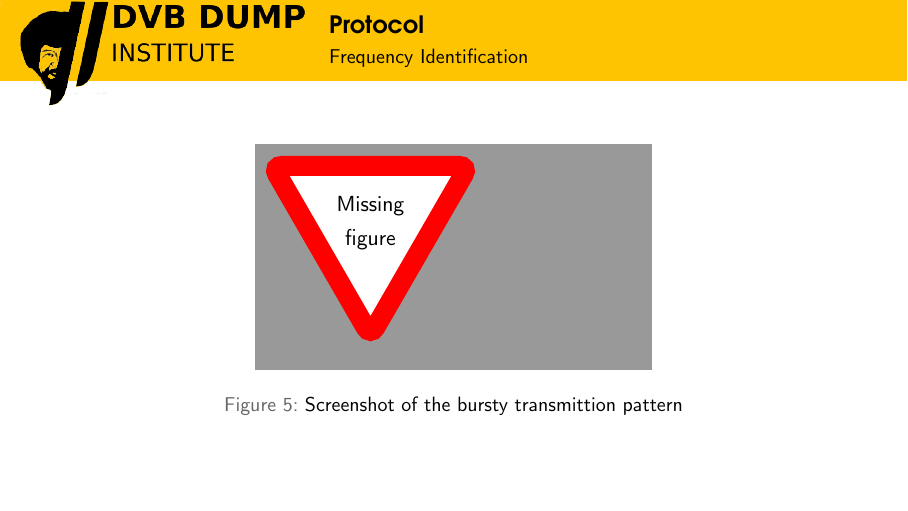
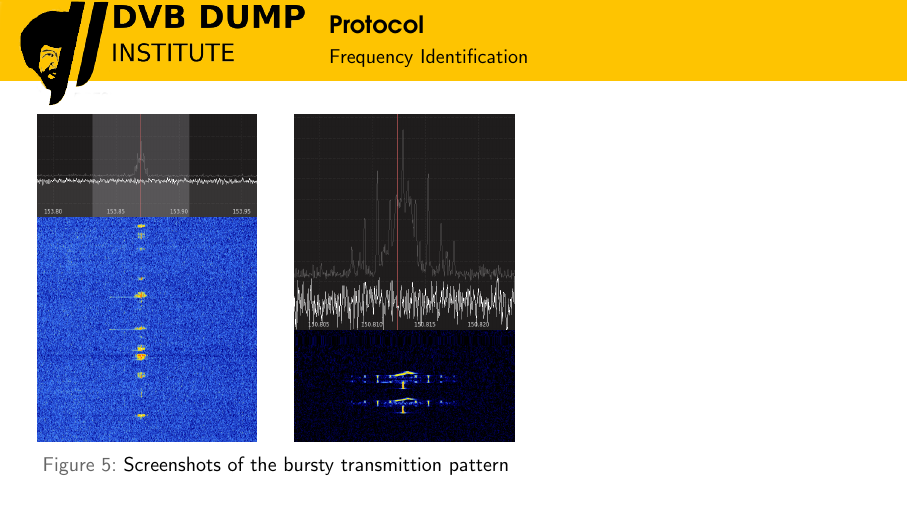
Before and after one commit to dump-dvb/talks, LaTeX slides (datenspuren22/main.tex, which reads datenspuren22/section_radio.tex): page 11 of 22. Compiled offline with pdfLaTeX.

Commit message:
add more figs

```diff
--- a/datenspuren22/main.tex
+++ b/datenspuren22/main.tex
@@ -9,6 +9,7 @@
 \usepackage{eurosym}
 \usepackage{relsize}
 \usepackage{ellipsis}
+\usepackage{subcaption}
 
 \pgfplotsset{compat=newest} % Allows to place the legend below plot
 \usepgfplotslibrary{units} % Allows to enter the units nicely
--- a/datenspuren22/section_radio.tex
+++ b/datenspuren22/section_radio.tex
@@ -96,11 +96,25 @@
 \begin{frame}
 \frametitle{Protocol}
 \framesubtitle{Frequency Identification}
+\begin{columns}
+\column{0.6\linewidth}
+\centering
 \begin{figure}
 \centering
-\missingfigure[figwidth=7cm]{}
-\caption{Screenshot of the bursty transmittion pattern}
+\begin{subfigure}[b]{0.46\textwidth}
+	\centering
+	\includegraphics[height=0.65\textheight,width=\textwidth]{figs/spectrum_chemnitz_cropped.png}
+\end{subfigure}
+\hfill
+\begin{subfigure}[b]{0.46\textwidth}
+	\centering
+	\includegraphics[height=0.65\textheight,width=\textwidth]{figs/spectrum_dresden_cropped.png}
+\end{subfigure}
+\caption{Screenshots of the bursty transmittion pattern}
 \end{figure}
+\column{0.4\linewidth}
+
+\end{columns}
 \end{frame}
 
 % =================================================
```
Also changed, not shown: datenspuren22/figs/spectrum_chemnitz_cropped.png (added), datenspuren22/figs/spectrum_dresden.png (added), datenspuren22/figs/spectrum_dresden_cropped.png (added), datenspuren22/figs/time_spectrum_r09_16_zoomed_in.png (added), datenspuren22/figs/time_spectrum_r09_16_zoomed_out.png (added), 1 other file.
